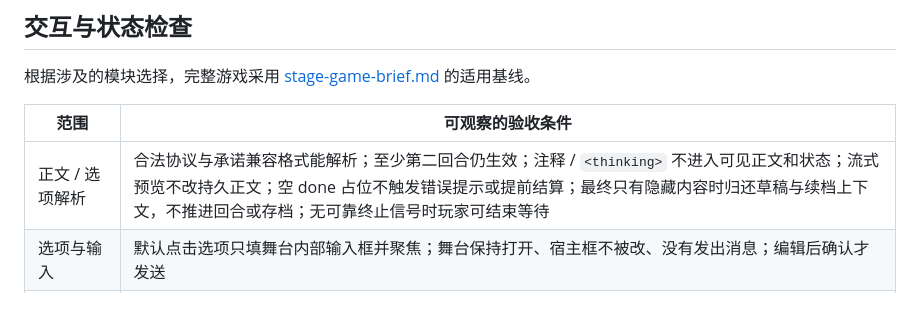
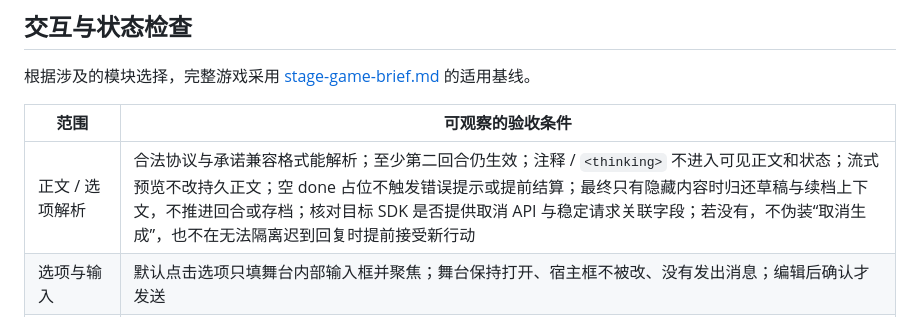
Before and after one commit to czjainiaini/mmd-generating-role-card, a Markdown page: generating-role-card/references/acceptance.md, the part around the change. GitHub-like rendering.

```diff
--- a/generating-role-card/references/acceptance.md
+++ b/generating-role-card/references/acceptance.md
@@ -37,7 +37,7 @@ node "<技能目录>/scripts/validate-worldbook.mjs" "<世界书JSON绝对路径
 
 | 范围 | 可观察的验收条件 |
 | --- | --- |
-| 正文 / 选项解析 | 合法协议与承诺兼容格式能解析；至少第二回合仍生效；注释 / `<thinking>` 不进入可见正文和状态；流式预览不改持久正文；空 done 占位不触发错误提示或提前结算；最终只有隐藏内容时归还草稿与续档上下文，不推进回合或存档；无可靠终止信号时玩家可结束等待 |
+| 正文 / 选项解析 | 合法协议与承诺兼容格式能解析；至少第二回合仍生效；注释 / `<thinking>` 不进入可见正文和状态；流式预览不改持久正文；空 done 占位不触发错误提示或提前结算；最终只有隐藏内容时归还草稿与续档上下文，不推进回合或存档；核对目标 SDK 是否提供取消 API 与稳定请求关联字段；若没有，不伪装“取消生成”，也不在无法隔离迟到回复时提前接受新行动 |
 | 选项与输入 | 默认点击选项只填舞台内部输入框并聚焦；舞台保持打开、宿主框不被改、没有发出消息；编辑后确认才发送 |
 | 发送模式 | 切换 stageDraft / direct 本身不发消息；重复点击有发送锁；上一次未结束时第二次调用按 `BUSY` 处理且不误认为已排队；失败保留草稿。未授权真实模型调用时用本地可控替身测试并注明边界 |
 | 设置与弹窗 | 每个承诺入口可打开 / 关闭，设置可读且有反馈；无数据有正式中文空状态；焦点、Escape、返回与重开不丢失应保留的状态 |
```
Also changed, not shown: generating-role-card/references/stage-game-brief.md (+2 -2 lines).
